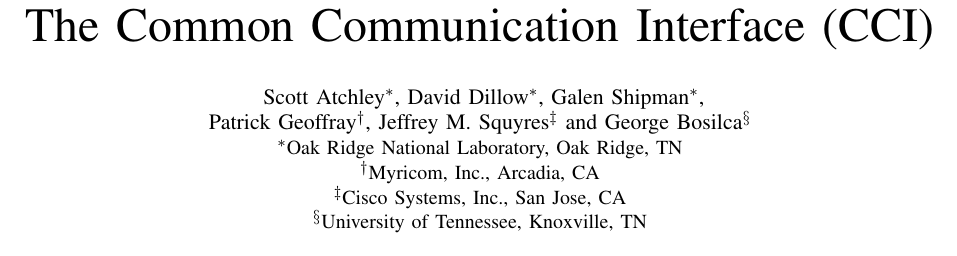
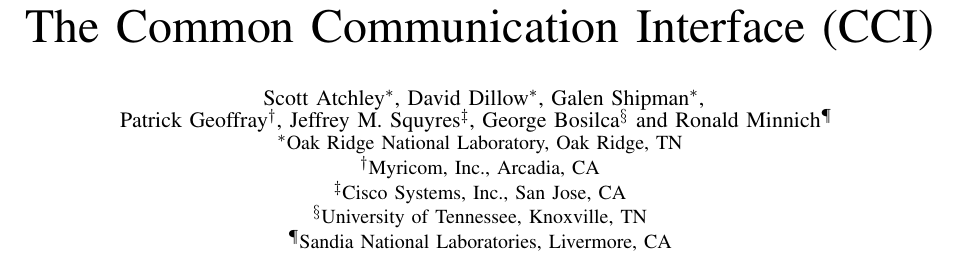
Before and after one commit to CCI/pub, a LaTeX paper (papers/HotI-2010/cci.tex): part of page 1 of 8, cut so that both start at the same text. Compiled offline with pdfLaTeX.

Commit message:
Add Ron Minnich as author.

```diff
--- a/papers/HotI-2010/cci.tex
+++ b/papers/HotI-2010/cci.tex
@@ -23,12 +23,15 @@
     David Dillow\IEEEauthorrefmark{1},
     Galen Shipman\IEEEauthorrefmark{1},\\
     Patrick Geoffray\IEEEauthorrefmark{2},
-    Jeffrey M.\ Squyres\IEEEauthorrefmark{3} and
-    George Bosilca\IEEEauthorrefmark{4}}
-  \IEEEauthorblockA{\IEEEauthorrefmark{1}Oak Ridge National Laboratory, Oak Ridge, TN}
-  \IEEEauthorblockA{\IEEEauthorrefmark{2}Myricom, Inc., Arcadia, CA}
-  \IEEEauthorblockA{\IEEEauthorrefmark{3}Cisco Systems, Inc., San Jose, CA}
-  \IEEEauthorblockA{\IEEEauthorrefmark{4}University of Tennessee, Knoxville, TN}}
+    Jeffrey M.\ Squyres\IEEEauthorrefmark{3},
+    George Bosilca\IEEEauthorrefmark{4} and
+    Ronald Minnich\IEEEauthorrefmark{5}
+    \IEEEauthorblockA{\IEEEauthorrefmark{1}Oak Ridge National Laboratory, Oak Ridge, TN}
+    \IEEEauthorblockA{\IEEEauthorrefmark{2}Myricom, Inc., Arcadia, CA}
+    \IEEEauthorblockA{\IEEEauthorrefmark{3}Cisco Systems, Inc., San Jose, CA}
+    \IEEEauthorblockA{\IEEEauthorrefmark{4}University of Tennessee, Knoxville, TN}
+    \IEEEauthorblockA{\IEEEauthorrefmark{5}Sandia National Laboratories, Livermore, CA}}
+}
 
 % make the title area
 \maketitle
```
